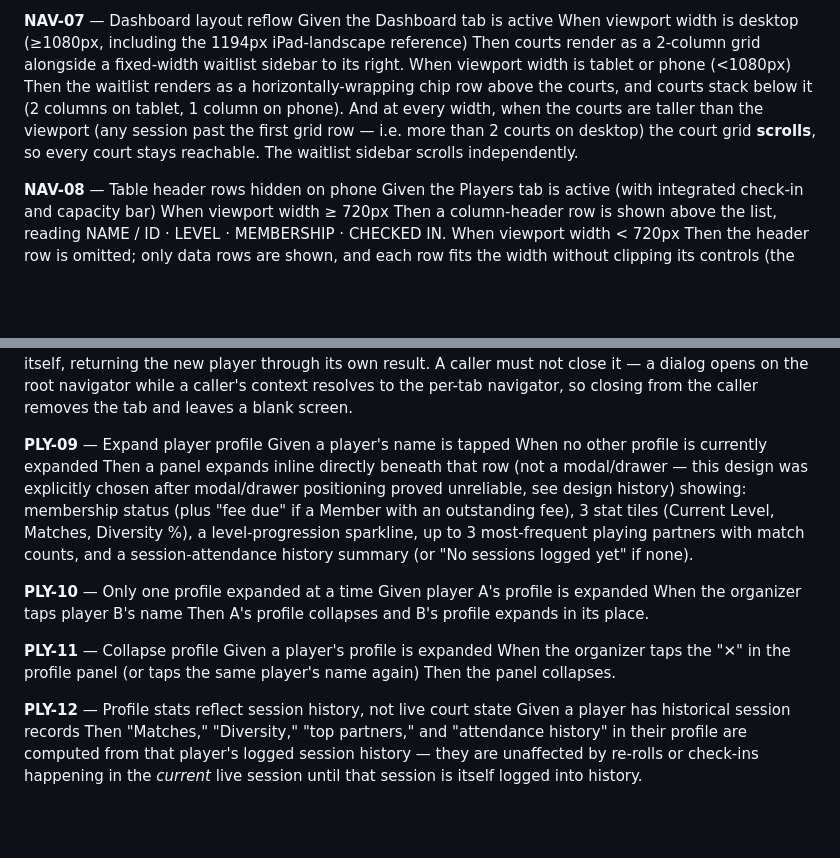
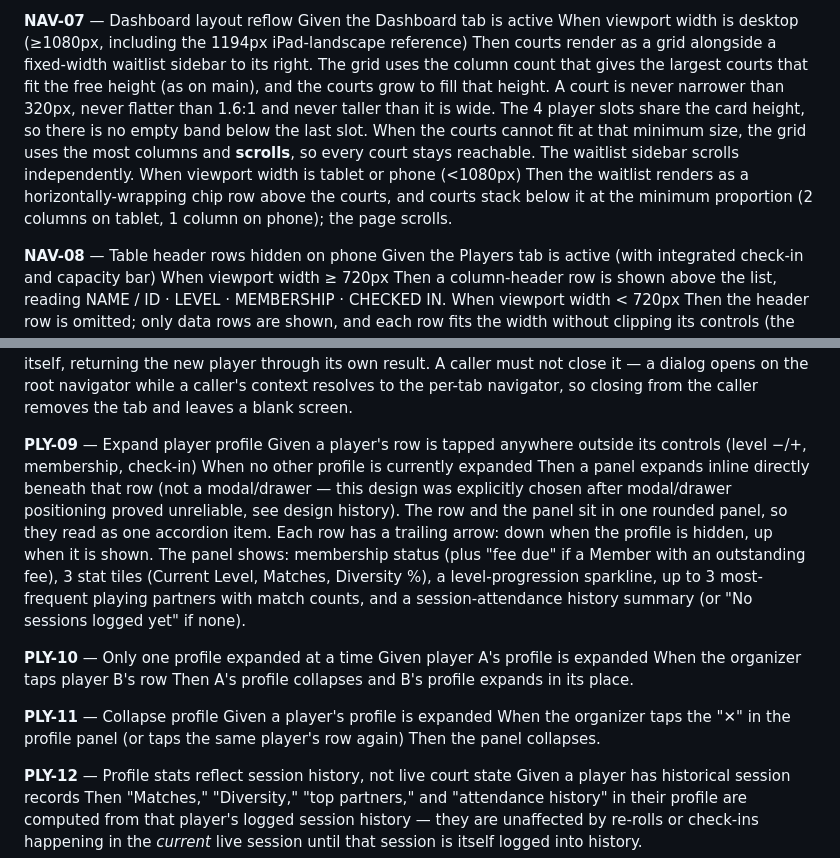
Before and after one commit to nhanhuynh296/good-bad-board, a Markdown page: UX-Redesign/UAT.md, 2 parts joined by grey strips. GitHub-like rendering; blank space fills up the shorter version.

Commit message:
docs(redesign): record court grid, tiers, accordion
Co-Authored-By: Claude Opus 5.5 (1M context) <noreply@anthropic.com>
Claude-Session: https://claude.ai/code/session_011R5V8b1A4Q3R3oXtzEKt4R

```diff
--- a/UX-Redesign/UAT.md
+++ b/UX-Redesign/UAT.md
@@ -104,13 +104,16 @@ Then only 4 stats are shown in a 2×2 grid: Checked In, Waitlist, Avg Level, Rem
 **NAV-07** — Dashboard layout reflow
 Given the Dashboard tab is active
 When viewport width is desktop (≥1080px, including the 1194px iPad-landscape reference)
-Then courts render as a 2-column grid alongside a fixed-width waitlist sidebar to its right.
+Then courts render as a grid alongside a fixed-width waitlist sidebar to its right. The grid
+uses the column count that gives the largest courts that fit the free height (as on main), and
+the courts grow to fill that height. A court is never narrower than 320px, never flatter than
+1.6:1 and never taller than it is wide. The 4 player slots share the card height, so there is no
+empty band below the last slot.
+When the courts cannot fit at that minimum size, the grid uses the most columns and **scrolls**,
+so every court stays reachable. The waitlist sidebar scrolls independently.
 When viewport width is tablet or phone (<1080px)
 Then the waitlist renders as a horizontally-wrapping chip row above the courts, and courts stack
-below it (2 columns on tablet, 1 column on phone).
-And at every width, when the courts are taller than the viewport (any session past the first grid
-row — i.e. more than 2 courts on desktop) the court grid **scrolls**, so every court stays
-reachable. The waitlist sidebar scrolls independently.
+below it at the minimum proportion (2 columns on tablet, 1 column on phone); the page scrolls.
 
 **NAV-08** — Table header rows hidden on phone
 Given the Players tab is active (with integrated check-in and capacity bar)
@@ -437,22 +440,24 @@ close it — a dialog opens on the root navigator while a caller's context resol
 navigator, so closing from the caller removes the tab and leaves a blank screen.
 
 **PLY-09** — Expand player profile
-Given a player's name is tapped
+Given a player's row is tapped anywhere outside its controls (level −/+, membership, check-in)
 When no other profile is currently expanded
 Then a panel expands inline directly beneath that row (not a modal/drawer — this design was
-explicitly chosen after modal/drawer positioning proved unreliable, see design history) showing:
+explicitly chosen after modal/drawer positioning proved unreliable, see design history). The row
+and the panel sit in one rounded panel, so they read as one accordion item. Each row has a
+trailing arrow: down when the profile is hidden, up when it is shown. The panel shows:
 membership status (plus "fee due" if a Member with an outstanding fee), 3 stat tiles (Current
 Level, Matches, Diversity %), a level-progression sparkline, up to 3 most-frequent playing partners
 with match counts, and a session-attendance history summary (or "No sessions logged yet" if none).
 
 **PLY-10** — Only one profile expanded at a time
 Given player A's profile is expanded
-When the organizer taps player B's name
+When the organizer taps player B's row
 Then A's profile collapses and B's profile expands in its place.
 
 **PLY-11** — Collapse profile
 Given a player's profile is expanded
-When the organizer taps the "✕" in the profile panel (or taps the same player's name again)
+When the organizer taps the "✕" in the profile panel (or taps the same player's row again)
 Then the panel collapses.
 
 **PLY-12** — Profile stats reflect session history, not live court state
```
Also changed, not shown: UX-Redesign/ARCHITECTURE.md (+7 -6 lines), UX-Redesign/IMPLEMENTATION.md (+5 -5 lines).
